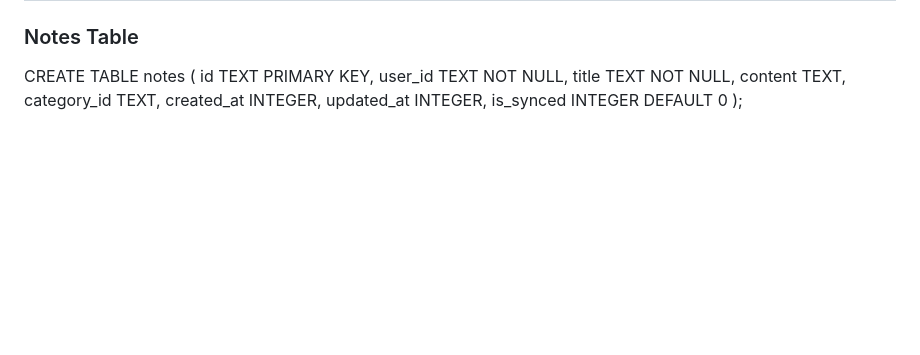
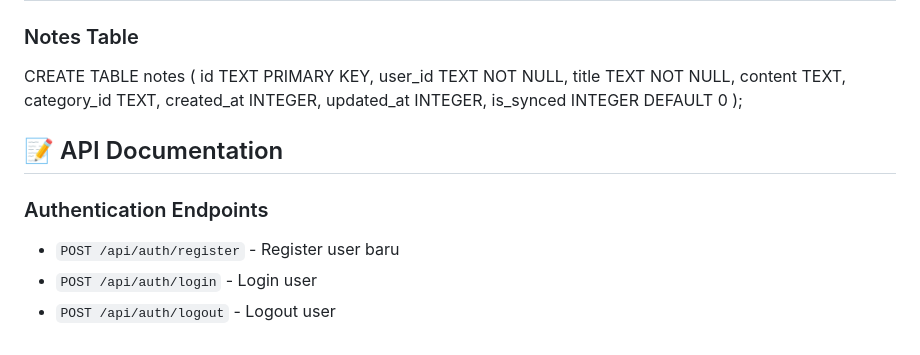
Before and after one commit to dzikribdr/project-team-app, a Markdown page: README.md, the part around the change. GitHub-like rendering; blank space fills up the shorter version.

Commit message:
menambahkan API documents

```diff
--- a/README.md
+++ b/README.md
@@ -146,3 +146,11 @@ CREATE TABLE notes (
   updated_at INTEGER,
   is_synced INTEGER DEFAULT 0
 );
+
+## 📝 API Documentation
+
+### Authentication Endpoints
+
+- `POST /api/auth/register` - Register user baru
+- `POST /api/auth/login` - Login user
+- `POST /api/auth/logout` - Logout user
```
